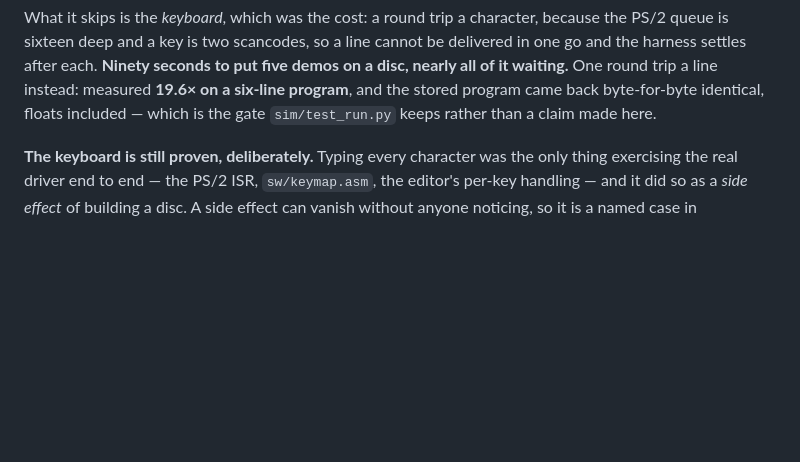
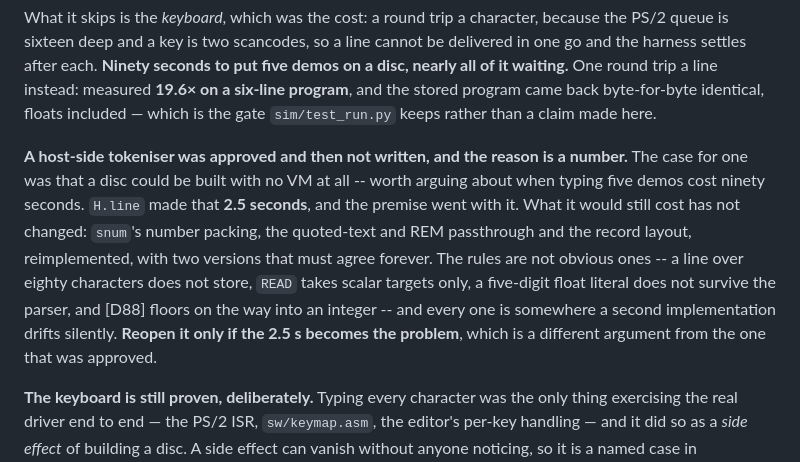
Before and after one commit to tomcoolpxl/cool8-cpu, a Markdown page: docs/14-demos.md, the part around the change. GitHub-like rendering; blank space fills up the shorter version.

Commit message:
The host tokeniser was approved and is not needed: 90 s became 2.5 s
Reopening 14-demos.md section 2 for images was agreed on the strength
of one number -- a disc could be built with no VM at all, which was
worth arguing about while typing five demos cost ninety seconds. H.line
made that 2.5 s in the commit before this one, so the premise the
approval rested on no longer exists.

The cost has not moved: snum's number packing, the quoted-text and REM
passthrough and the record layout, reimplemented, two versions that must
agree forever. The rules are not obvious -- a line over eighty
characters does not store, READ takes scalar targets only, a five-digit
float literal does not survive the parser, D88 floors on the way into
an integer -- and this session found all four the hard way. Each is
somewhere a second implementation drifts silently.

Recorded rather than left as a to-do, so the next reader does not
reopen it on the old premise. Reopen it if 2.5 s becomes the problem;
that is a different argument.

Co-Authored-By: Claude Opus 5 <noreply@anthropic.com>

```diff
--- a/docs/14-demos.md
+++ b/docs/14-demos.md
@@ -67,6 +67,20 @@ nearly all of it waiting.** One round trip a line instead: measured
 **19.6× on a six-line program**, and the stored program came back
 byte-for-byte identical, floats included — which is the gate
 `sim/test_run.py` keeps rather than a claim made here.
+
+**A host-side tokeniser was approved and then not written, and the
+reason is a number.** The case for one was that a disc could be built
+with no VM at all -- worth arguing about when typing five demos cost
+ninety seconds. `H.line` made that **2.5 seconds**, and the premise
+went with it. What it would still cost has not changed: `snum`'s number
+packing, the quoted-text and REM passthrough and the record layout,
+reimplemented, with two versions that must agree forever. The rules are
+not obvious ones -- a line over eighty characters does not store, `READ`
+takes scalar targets only, a five-digit float literal does not survive
+the parser, and [D88] floors on the way into an integer -- and every one
+is somewhere a second implementation drifts silently. **Reopen it only
+if the 2.5 s becomes the problem**, which is a different argument from
+the one that was approved.
 
 **The keyboard is still proven, deliberately.** Typing every character
 was the only thing exercising the real driver end to end — the PS/2
```
